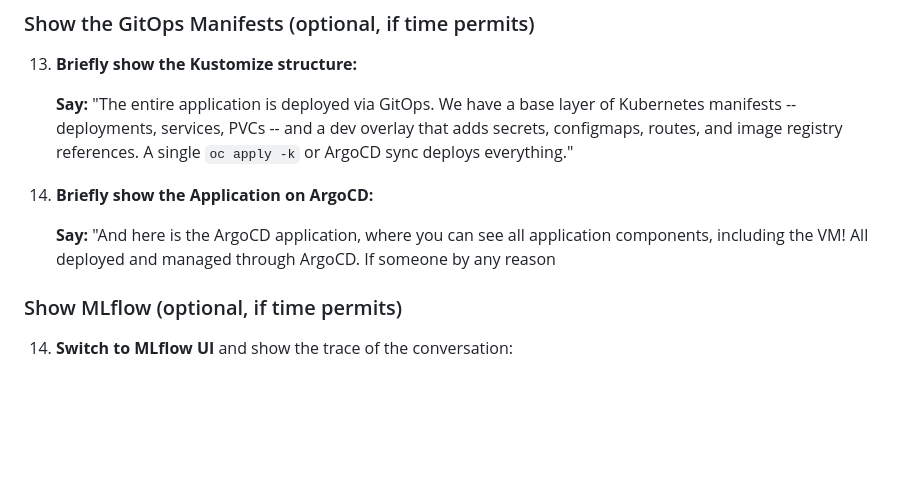
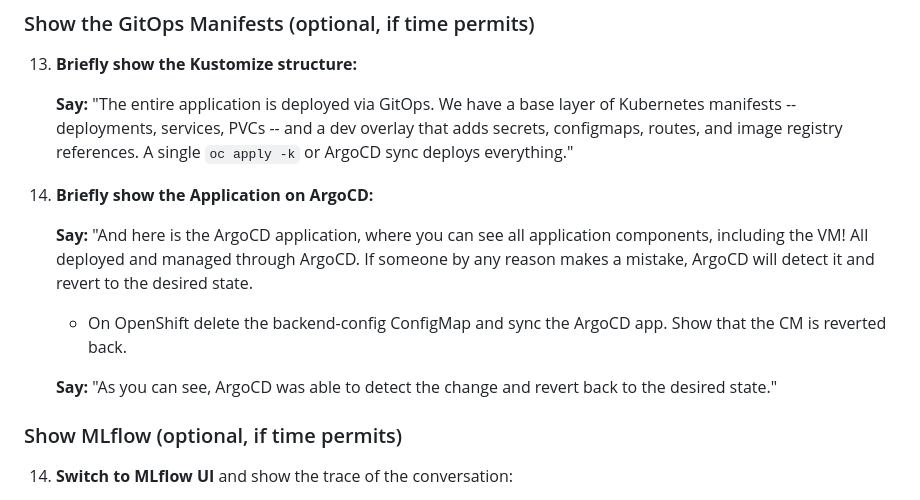
Before and after one commit to giofontana/smart-travel-buddy, a Markdown page: docs/demo-narrative.md, the part around the change. Drawn GitHub-style; blank space fills up the shorter version.

Commit message:
Update demo narrative with ArgoCD self-heal example
Co-Authored-By: Claude Opus 4.6 <noreply@anthropic.com>

```diff
--- a/docs/demo-narrative.md
+++ b/docs/demo-narrative.md
@@ -117,7 +117,11 @@
 
 14. **Briefly show the Application on ArgoCD:**
 
-    **Say:** "And here is the ArgoCD application, where you can see all application components, including the VM! All deployed and managed through ArgoCD. If someone by any reason
+    **Say:** "And here is the ArgoCD application, where you can see all application components, including the VM! All deployed and managed through ArgoCD. If someone by any reason makes a mistake, ArgoCD will detect it and revert to the desired state.
+
+    - On OpenShift delete the backend-config ConfigMap and sync the ArgoCD app. Show that the CM is reverted back.
+
+    **Say:** "As you can see, ArgoCD was able to detect the change and revert back to the desired state."
 
 ### Show MLflow (optional, if time permits)
 
```
